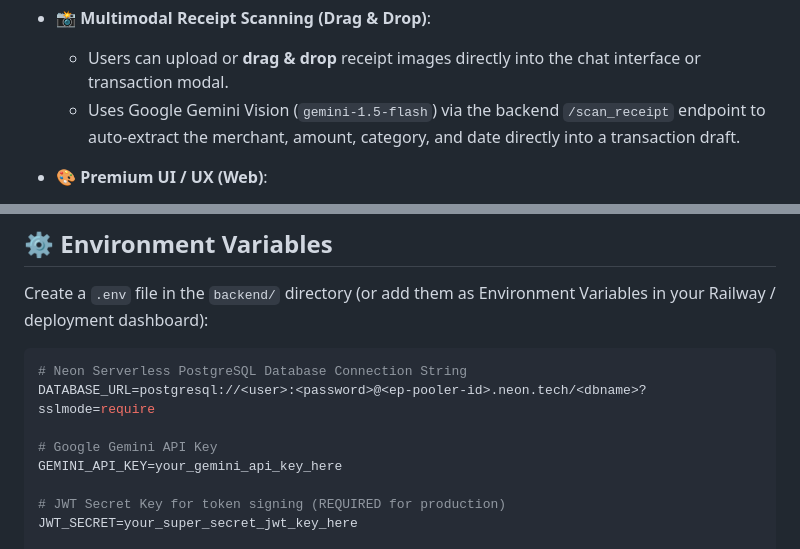
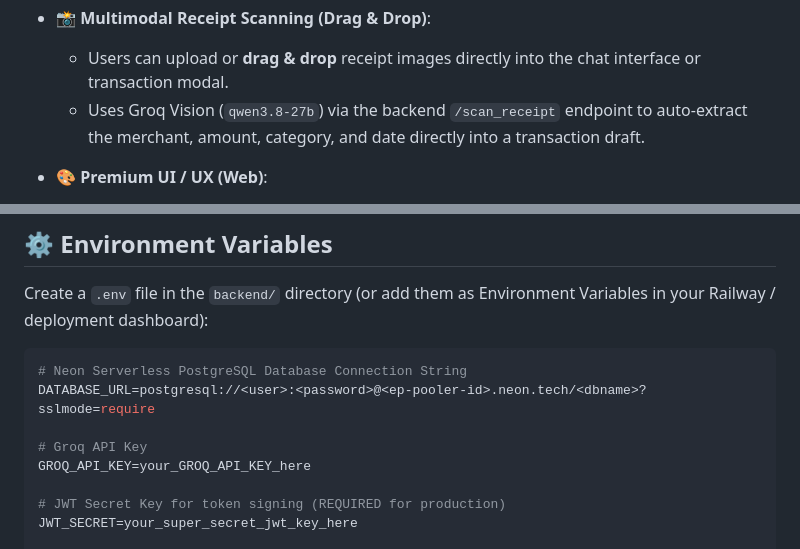
Before and after one commit to anshmangla/personal-finance-copilot, a Markdown page: README.md, 2 parts joined by grey strips. Drawn GitHub-style.

Commit message:
docs: correct LLM provider to Groq/Qwen

```diff
--- a/README.md
+++ b/README.md
@@ -34,7 +34,7 @@ The platform offers two robust frontends:
 
 - **📸 Multimodal Receipt Scanning (Drag & Drop)**:
   - Users can upload or **drag & drop** receipt images directly into the chat interface or transaction modal.
-  - Uses Google Gemini Vision (`gemini-1.5-flash`) via the backend `/scan_receipt` endpoint to auto-extract the merchant, amount, category, and date directly into a transaction draft.
+  - Uses Groq Vision (`qwen3.8-27b`) via the backend `/scan_receipt` endpoint to auto-extract the merchant, amount, category, and date directly into a transaction draft.
 
 - **🎨 Premium UI / UX (Web)**:
   - **Glassmorphism**: Beautiful frosted-glass sidebar, modals, and sticky headers (`backdrop-blur`).
@@ -141,8 +141,8 @@ Create a `.env` file in the `backend/` directory (or add them as Environment Var
 # Neon Serverless PostgreSQL Database Connection String
 DATABASE_URL=postgresql://<user>:<password>@<ep-pooler-id>.neon.tech/<dbname>?sslmode=require
 
-# Google Gemini API Key
-GEMINI_API_KEY=your_gemini_api_key_here
+# Groq API Key
+GROQ_API_KEY=your_GROQ_API_KEY_here
 
 # JWT Secret Key for token signing (REQUIRED for production)
 JWT_SECRET=your_super_secret_jwt_key_here
```
Also changed, not shown: other parts of README.md (+1 -1 lines).
